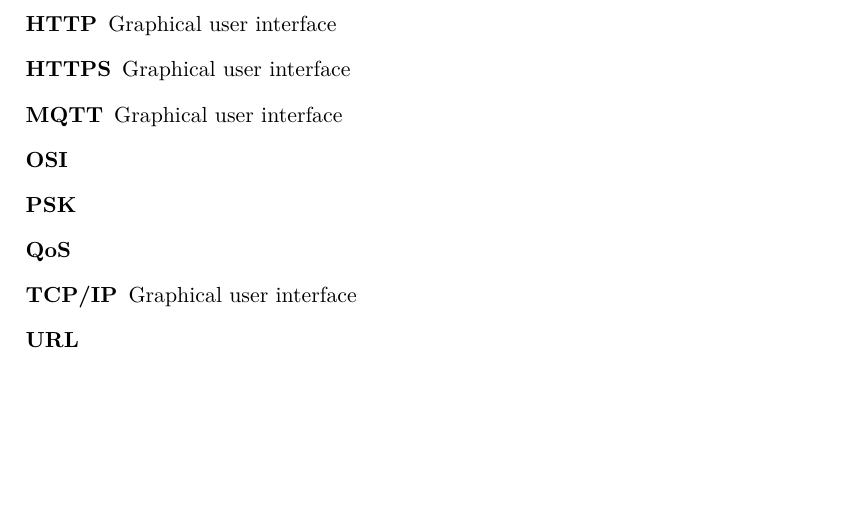
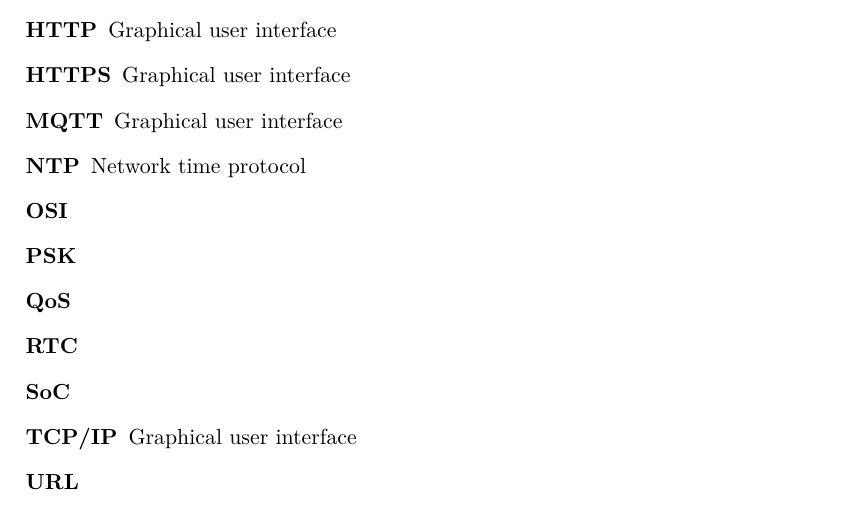
Before and after one commit to ggljzr/mi-dip, a LaTeX thesis (DP_Cervenka_Ondrej_2018.tex): part of page 39 of 41, cut so that both start at the same text, the shorter picture padded with empty space. Compiled offline with pdfLaTeX.

Commit message:
muh skratky

```diff
--- a/DP_Cervenka_Ondrej_2018.tex
+++ b/DP_Cervenka_Ondrej_2018.tex
@@ -76,9 +76,12 @@
 	\item[HTTP] Graphical user interface
     \item[HTTPS] Graphical user interface
     \item[MQTT] Graphical user interface
+    \item[NTP] Network time protocol
     \item[OSI]
     \item[PSK]
     \item[QoS]
+    \item[RTC]
+    \item[SoC]
     \item[TCP/IP] Graphical user interface
     \item[URL]
     \item[USB]
```
